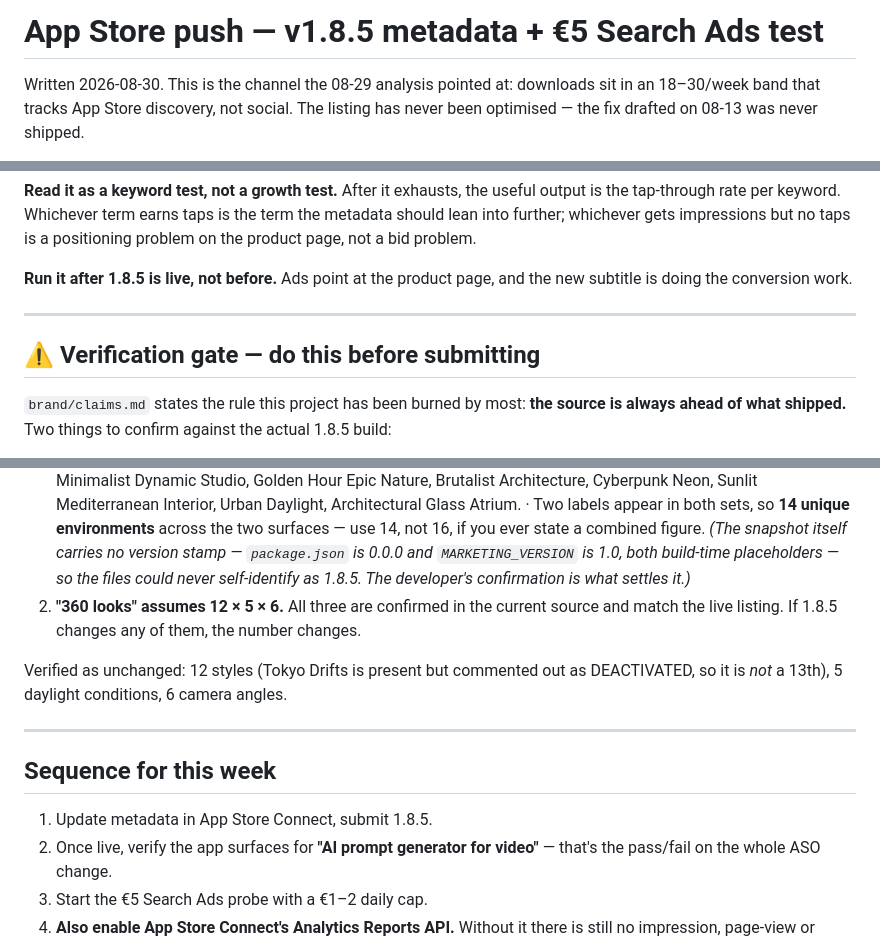
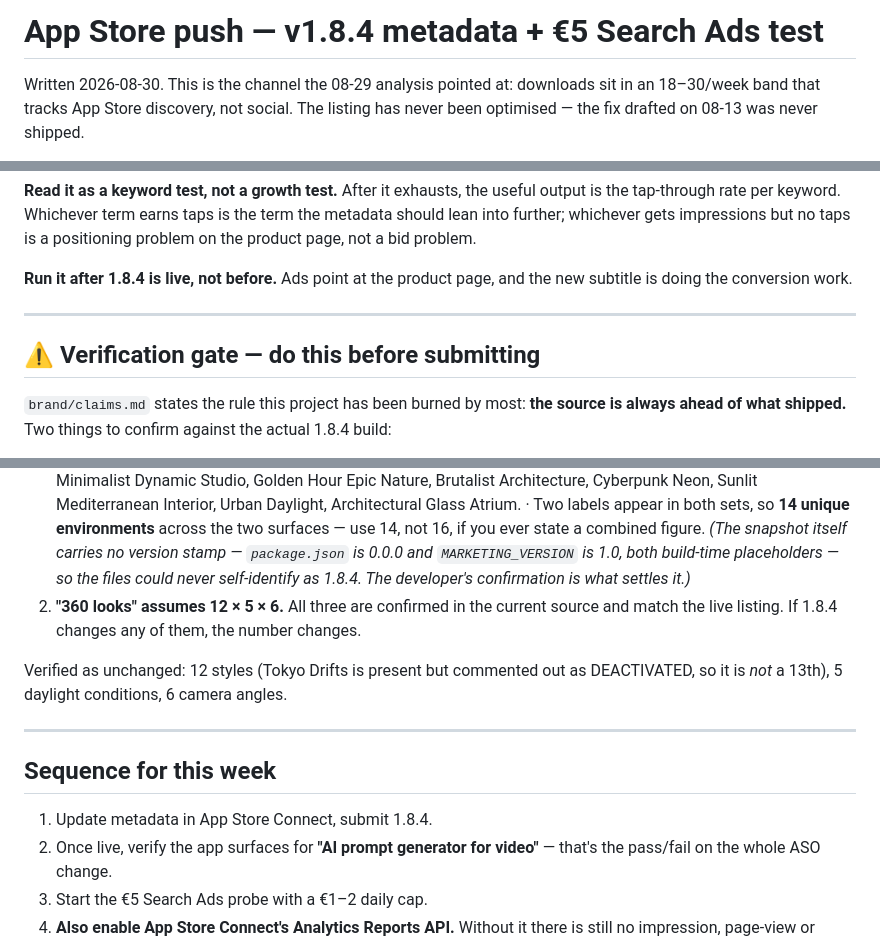
Before and after one commit to CinematiCPrompts-ClaudeCode/CP-Marketing, a Markdown page: plans/2026-08-30-appstore-1.8.4-launch.md, 3 parts joined by grey strips. Rendered like a GitHub page.

```diff
--- a/plans/2026-08-30-appstore-1.8.5-launch.md
+++ b/plans/2026-08-30-appstore-1.8.4-launch.md
@@ -1,4 +1,4 @@
-# App Store push — v1.8.5 metadata + €5 Search Ads test
+# App Store push — v1.8.4 metadata + €5 Search Ads test
 
 Written 2026-08-30. This is the channel the 08-29 analysis pointed at: downloads sit in an
 18–30/week band that tracks App Store discovery, not social. The listing has never been
@@ -169,7 +169,7 @@ tap-through rate per keyword. Whichever term earns taps is the term the metadata
 into further; whichever gets impressions but no taps is a positioning problem on the product
 page, not a bid problem.
 
-**Run it after 1.8.5 is live, not before.** Ads point at the product page, and the new subtitle
+**Run it after 1.8.4 is live, not before.** Ads point at the product page, and the new subtitle
 is doing the conversion work.
 
 ---
@@ -177,6 +177,6 @@ is doing the conversion work.
 ## ⚠️ Verification gate — do this before submitting
 
 `brand/claims.md` states the rule this project has been burned by most: **the source is always
-ahead of what shipped.** Two things to confirm against the actual 1.8.5 build:
+ahead of what shipped.** Two things to confirm against the actual 1.8.4 build:
 
 1. **Shoot environments — ✅ CONFIRMED BY THE DEVELOPER 2026-08-30. Gate cleared.**
@@ -192,9 +192,9 @@ ahead of what shipped.** Two things to confirm against the actual 1.8.5 build:
      use 14, not 16, if you ever state a combined figure.
    _(The snapshot itself carries no version stamp — `package.json` is 0.0.0 and
    `MARKETING_VERSION` is 1.0, both build-time placeholders — so the files could never
-   self-identify as 1.8.5. The developer's confirmation is what settles it.)_
+   self-identify as 1.8.4. The developer's confirmation is what settles it.)_
 2. **"360 looks" assumes 12 × 5 × 6.** All three are confirmed in the current source and match
-   the live listing. If 1.8.5 changes any of them, the number changes.
+   the live listing. If 1.8.4 changes any of them, the number changes.
 
 Verified as unchanged: 12 styles (Tokyo Drifts is present but commented out as DEACTIVATED,
 so it is *not* a 13th), 5 daylight conditions, 6 camera angles.
@@ -203,7 +203,7 @@ so it is *not* a 13th), 5 daylight conditions, 6 camera angles.
 
 ## Sequence for this week
 
-1. Update metadata in App Store Connect, submit 1.8.5.
+1. Update metadata in App Store Connect, submit 1.8.4.
 2. Once live, verify the app surfaces for **"AI prompt generator for video"** — that's the
    pass/fail on the whole ASO change.
 3. Start the €5 Search Ads probe with a €1–2 daily cap.
```
Also changed, not shown: other parts of plans/2026-08-30-appstore-1.8.4-launch.md (+5 -5 lines), brand/claims.md (+2 -2 lines).
